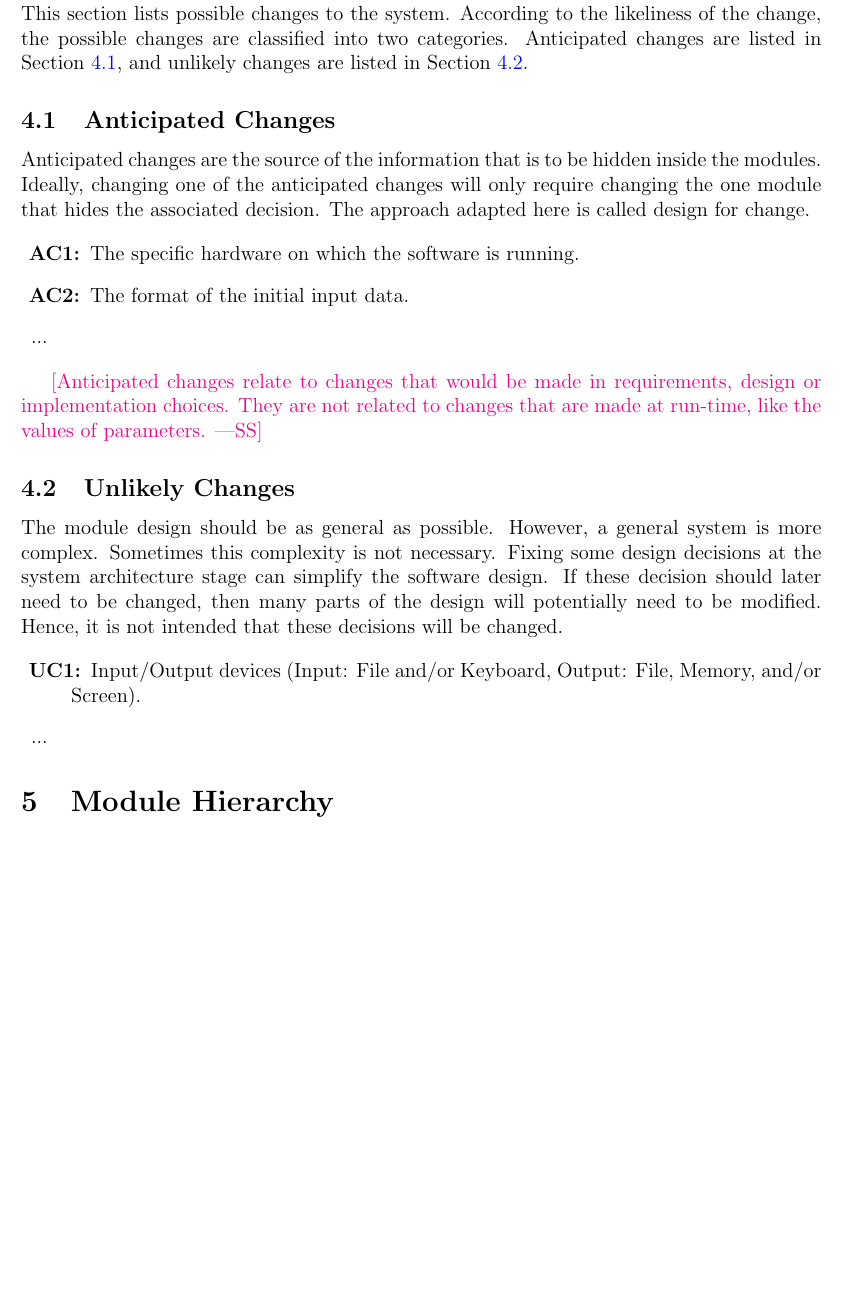
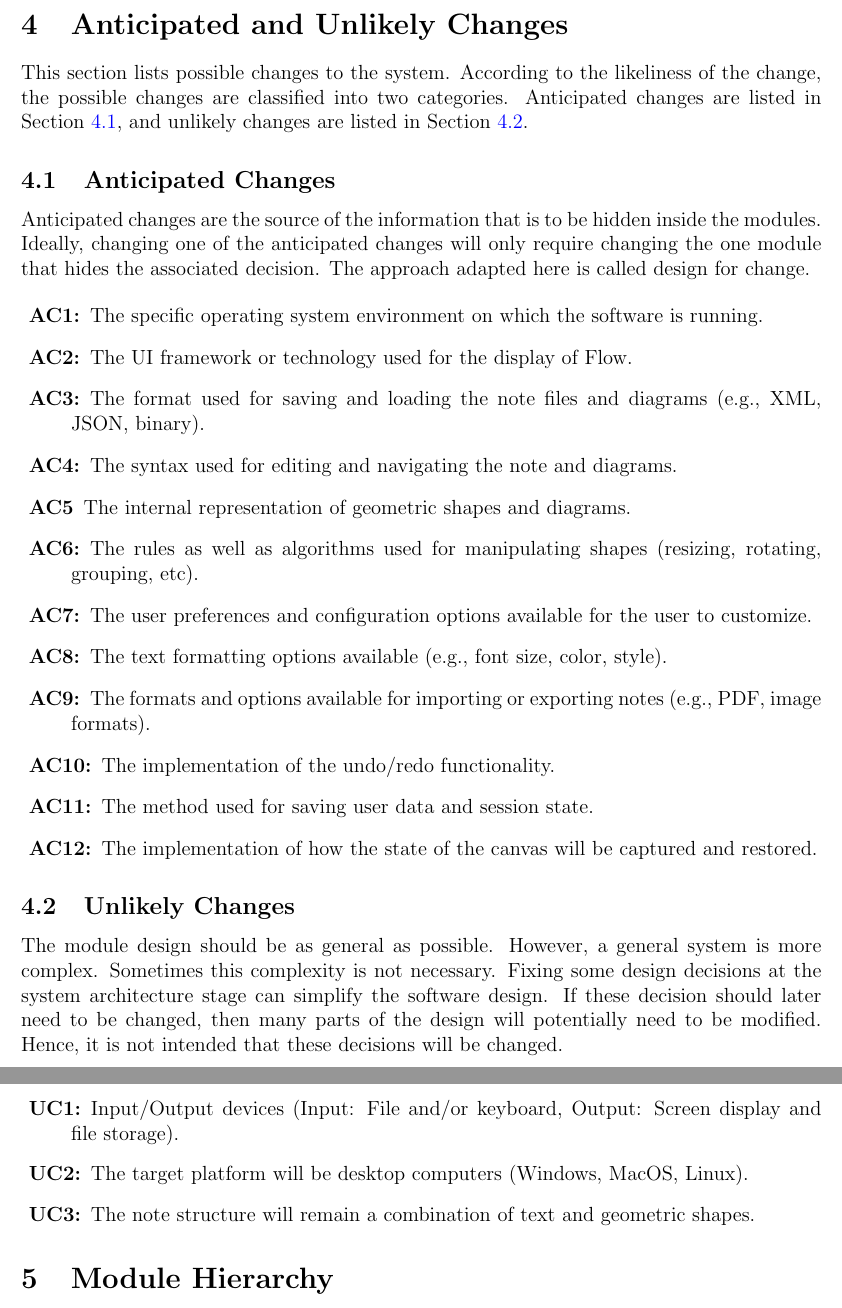
Before and after one commit to ritual-17/flow, a LaTeX document (docs/Design/SoftArchitecture/MG.tex): part of page 6 of 11 before the commit and two parts of pages 6 and 7 of 11 after it, the two joined at a grey line, cut at the place of the change, the shorter picture padded with empty space. Compiled offline with pdfLaTeX.

Commit message:
added anticipated and unlikely changes

```diff
--- a/docs/Design/SoftArchitecture/MG.tex
+++ b/docs/Design/SoftArchitecture/MG.tex
@@ -157,16 +157,36 @@ adapted here is called design for
 change.
 
 \begin{description}
-\item[\refstepcounter{acnum} \actheacnum \label{acHardware}:] The specific
-  hardware on which the software is running.
-\item[\refstepcounter{acnum} \actheacnum \label{acInput}:] The format of the
-  initial input data.
-\item ...
+\item[\refstepcounter{acnum} \actheacnum \label{acOS}:] The specific operating
+  system environment on which the software is running.
+\item[\refstepcounter{acnum} \actheacnum \label{asFramwork}:] The UI framework
+  or technology used for the display of \progname{}.
+\item[\refstepcounter{acnum} \actheacnum \label{acFileFormat}:] The format used for
+  saving and loading the note files and diagrams (e.g., XML, JSON, binary).
+\item [\refstepcounter{acnum} \actheacnum \label{acSyntax}:] The syntax used for
+  editing and navigating the note and diagrams.
+\item [\refstepcounter{acnum} \actheacnum \label{{acGeometry}:}] The internal
+  representation of geometric shapes and diagrams.
+\item [\refstepcounter{acnum} \actheacnum \label{acShapeManipulation}:] The
+  rules as well as algorithms used for manipulating shapes (resizing, rotating,
+  grouping, etc).
+\item [\refstepcounter{acnum} \actheacnum \label{acPreferences}:] The user
+  preferences and configuration options available for the user to customize.
+\item [\refstepcounter{acnum} \actheacnum \label{acTextFormatting}:] The text
+  formatting options available (e.g., font size, color, style).
+\item [\refstepcounter{acnum} \actheacnum \label{acImportExport}:] The formats
+  and options available for importing or exporting notes (e.g., PDF, image formats).
+\item [\refstepcounter{acnum} \actheacnum \label{acUndoRedo}:] The implementation
+  of the undo/redo functionality.
+\item [\refstepcounter{acnum} \actheacnum \label{acPersistence}:] The method used
+  for saving user data and session state.
+\item [\refstepcounter{acnum} \actheacnum \label{acCanvasState}:] The implementation
+  of how the state of the canvas will be captured and restored.
 \end{description}
 
-\wss{Anticipated changes relate to changes that would be made in requirements,
-design or implementation choices.  They are not related to changes that are made
-at run-time, like the values of parameters.}
+% \wss{Anticipated changes relate to changes that would be made in requirements,
+% design or implementation choices.  They are not related to changes that are made
+% at run-time, like the values of parameters.}
 
 \subsection{Unlikely Changes} \label{SecUchange}
 
@@ -179,8 +199,11 @@ decisions will be changed.
 
 \begin{description}
 \item[\refstepcounter{ucnum} \uctheucnum \label{ucIO}:] Input/Output devices
-  (Input: File and/or Keyboard, Output: File, Memory, and/or Screen).
-\item ...
+  (Input: File and/or keyboard, Output: Screen display and file storage).
+\item [\refstepcounter{ucnum} \uctheucnum \label{ucPlatform}:] The target platform
+  will be desktop computers (Windows, MacOS, Linux).
+\item [\refstepcounter{ucnum} \uctheucnum \label{ucStructure}:] The note structure
+  will remain a combination of text and geometric shapes.
 \end{description}
 
 \section{Module Hierarchy} \label{SecMH}
```
